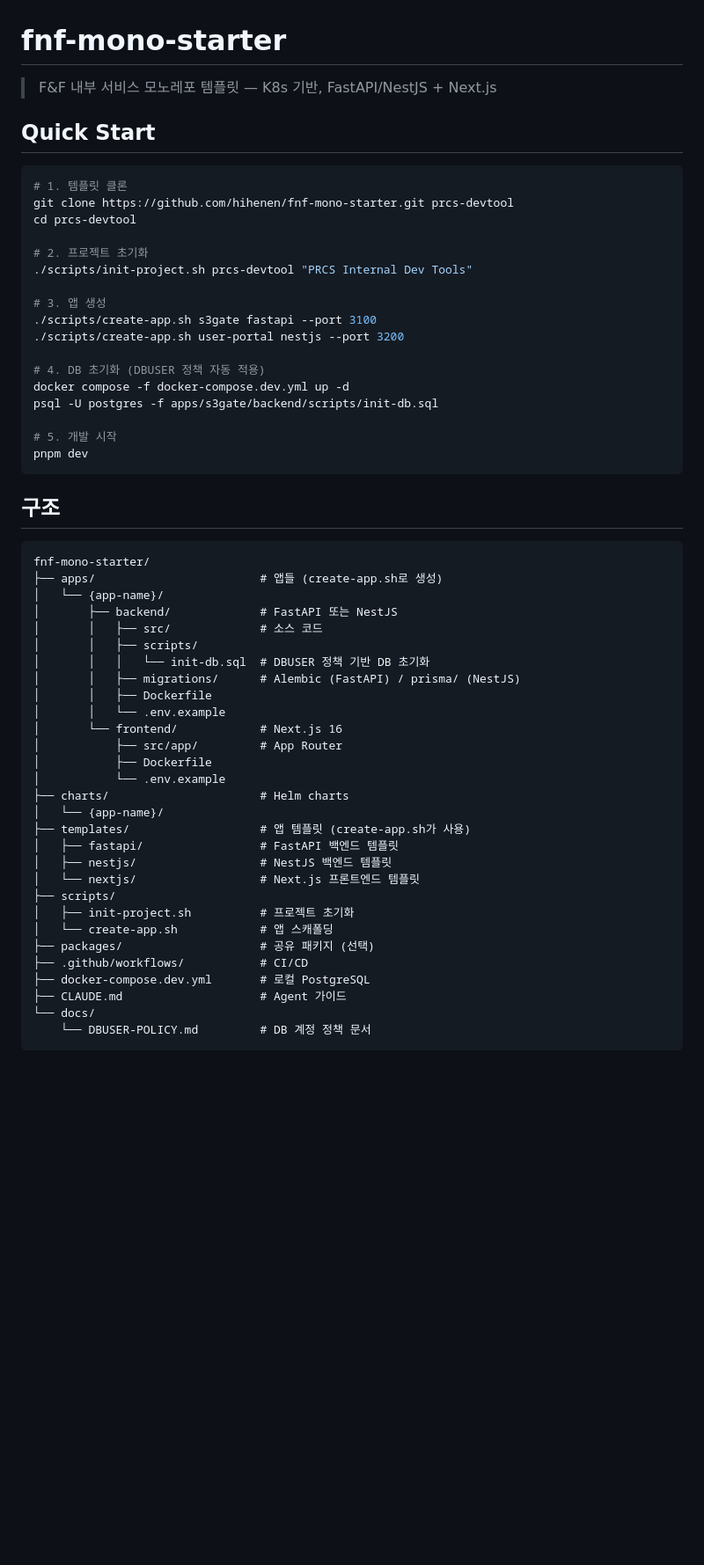
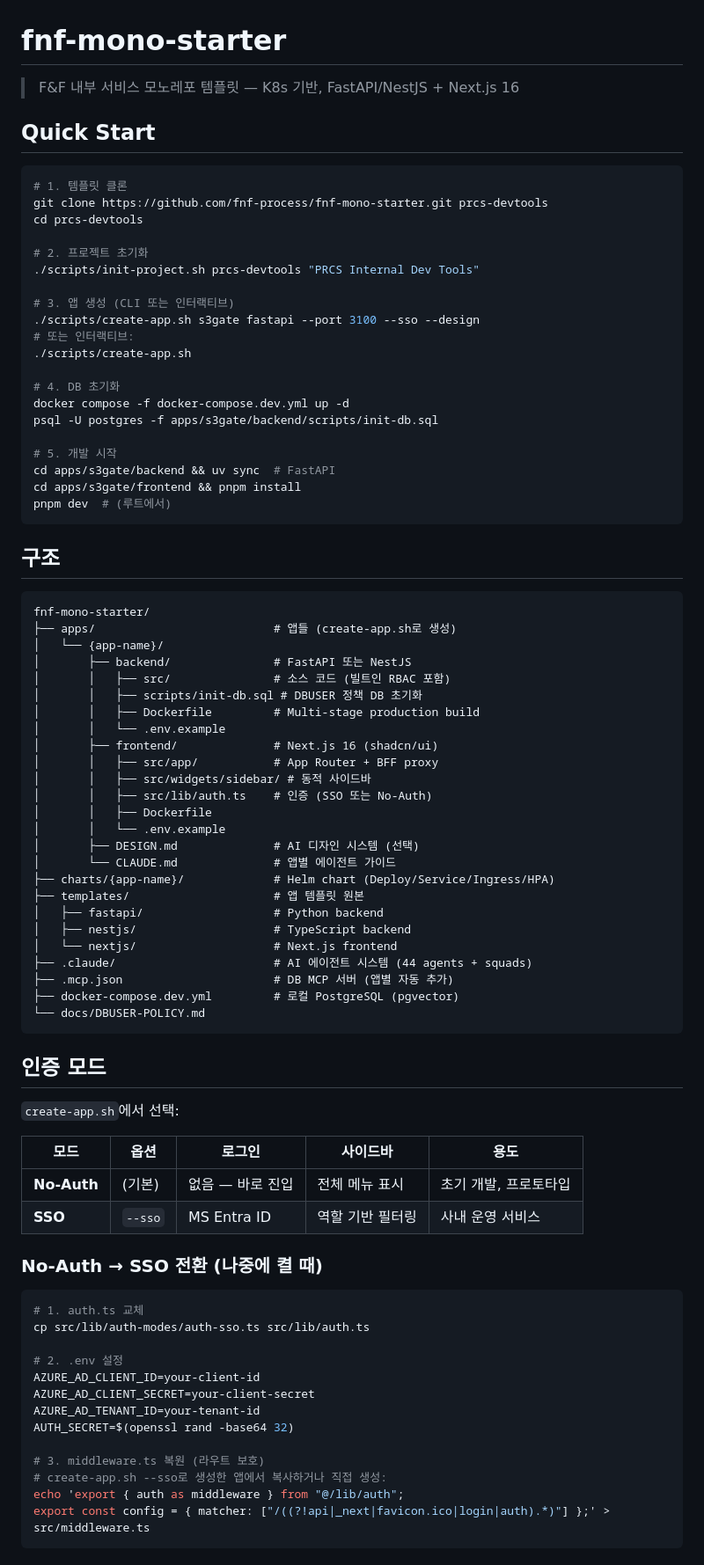
Before and after one commit to sung-young-fnf/ad_review_dashboard, a Markdown page: README.md, the part around one of its changes. Shown at 88% size. GitHub-like rendering; blank space fills up the shorter version.

Commit message:
docs: README 전면 재작성 — 인증 모드, 빌트인 기능, 전체 구조 반영

````diff
--- a/README.md
+++ b/README.md
@@ -1,59 +1,86 @@
 # fnf-mono-starter
 
-> F&F 내부 서비스 모노레포 템플릿 — K8s 기반, FastAPI/NestJS + Next.js
+> F&F 내부 서비스 모노레포 템플릿 — K8s 기반, FastAPI/NestJS + Next.js 16
 
 ## Quick Start
 
 ```bash
 # 1. 템플릿 클론
-git clone https://github.com/hihenen/fnf-mono-starter.git prcs-devtool
-cd prcs-devtool
+git clone https://github.com/fnf-process/fnf-mono-starter.git prcs-devtools
+cd prcs-devtools
 
 # 2. 프로젝트 초기화
-./scripts/init-project.sh prcs-devtool "PRCS Internal Dev Tools"
+./scripts/init-project.sh prcs-devtools "PRCS Internal Dev Tools"
 
-# 3. 앱 생성
-./scripts/create-app.sh s3gate fastapi --port 3100
-./scripts/create-app.sh user-portal nestjs --port 3200
+# 3. 앱 생성 (CLI 또는 인터랙티브)
+./scripts/create-app.sh s3gate fastapi --port 3100 --sso --design
+# 또는 인터랙티브:
+./scripts/create-app.sh
 
-# 4. DB 초기화 (DBUSER 정책 자동 적용)
+# 4. DB 초기화
 docker compose -f docker-compose.dev.yml up -d
 psql -U postgres -f apps/s3gate/backend/scripts/init-db.sql
 
 # 5. 개발 시작
-pnpm dev
+cd apps/s3gate/backend && uv sync  # FastAPI
+cd apps/s3gate/frontend && pnpm install
+pnpm dev  # (루트에서)
 ```
 
 ## 구조
 
 ```
 fnf-mono-starter/
-├── apps/                        # 앱들 (create-app.sh로 생성)
+├── apps/                          # 앱들 (create-app.sh로 생성)
 │   └── {app-name}/
-│       ├── backend/             # FastAPI 또는 NestJS
-│       │   ├── src/             # 소스 코드
-│       │   ├── scripts/
-│       │   │   └── init-db.sql  # DBUSER 정책 기반 DB 초기화
-│       │   ├── migrations/      # Alembic (FastAPI) / prisma/ (NestJS)
+│       ├── backend/               # FastAPI 또는 NestJS
+│       │   ├── src/               # 소스 코드 (빌트인 RBAC 포함)
+│       │   ├── scripts/init-db.sql # DBUSER 정책 DB 초기화
+│       │   ├── Dockerfile         # Multi-stage production build
+│       │   └── .env.example
+│       ├── frontend/              # Next.js 16 (shadcn/ui)
+│       │   ├── src/app/           # App Router + BFF proxy
+│       │   ├── src/widgets/sidebar/ # 동적 사이드바
+│       │   ├── src/lib/auth.ts    # 인증 (SSO 또는 No-Auth)
 │       │   ├── Dockerfile
 │       │   └── .env.example
-│       └── frontend/            # Next.js 16
-│           ├── src/app/         # App Router
-│           ├── Dockerfile
-│           └── .env.example
-├── charts/                      # Helm charts
-│   └── {app-name}/
-├── templates/                   # 앱 템플릿 (create-app.sh가 사용)
-│   ├── fastapi/                 # FastAPI 백엔드 템플릿
-│   ├── nestjs/                  # NestJS 백엔드 템플릿
-│   └── nextjs/                  # Next.js 프론트엔드 템플릿
-├── scripts/
-│   ├── init-project.sh          # 프로젝트 초기화
-│   └── create-app.sh            # 앱 스캐폴딩
-├── packages/                    # 공유 패키지 (선택)
-├── .github/workflows/           # CI/CD
-├── docker-compose.dev.yml       # 로컬 PostgreSQL
-├── CLAUDE.md                    # Agent 가이드
-└── docs/
-    └── DBUSER-POLICY.md         # DB 계정 정책 문서
+│       ├── DESIGN.md              # AI 디자인 시스템 (선택)
+│       └── CLAUDE.md              # 앱별 에이전트 가이드
+├── charts/{app-name}/             # Helm chart (Deploy/Service/Ingress/HPA)
+├── templates/                     # 앱 템플릿 원본
+│   ├── fastapi/                   # Python backend
+│   ├── nestjs/                    # TypeScript backend
+│   └── nextjs/                    # Next.js frontend
+├── .claude/                       # AI 에이전트 시스템 (44 agents + squads)
+├── .mcp.json                      # DB MCP 서버 (앱별 자동 추가)
+├── docker-compose.dev.yml         # 로컬 PostgreSQL (pgvector)
+└── docs/DBUSER-POLICY.md
 ```
+
+## 인증 모드
+
+`create-app.sh`에서 선택:
+
+| 모드 | 옵션 | 로그인 | 사이드바 | 용도 |
+|------|------|--------|---------|------|
+| **No-Auth** | (기본) | 없음 — 바로 진입 | 전체 메뉴 표시 | 초기 개발, 프로토타입 |
+| **SSO** | `--sso` | MS Entra ID | 역할 기반 필터링 | 사내 운영 서비스 |
+
+### No-Auth → SSO 전환 (나중에 켤 때)
+
+```bash
+# 1. auth.ts 교체
+cp src/lib/auth-modes/auth-sso.ts src/lib/auth.ts
+
+# 2. .env 설정
+AZURE_AD_CLIENT_ID=your-client-id
+AZURE_AD_CLIENT_SECRET=your-client-secret
+AZURE_AD_TENANT_ID=your-tenant-id
+AUTH_SECRET=$(openssl rand -base64 32)
+
+# 3. middleware.ts 복원 (라우트 보호)
+# create-app.sh --sso로 생성한 앱에서 복사하거나 직접 생성:
+echo 'export { auth as middleware } from "@/lib/auth";
+export const config = { matcher: ["/((?!api|_next|favicon.ico|login|auth).*)"] };' > src/middleware.ts
+```
+
````
Also changed, not shown: other parts of README.md (+79 -33 lines).
